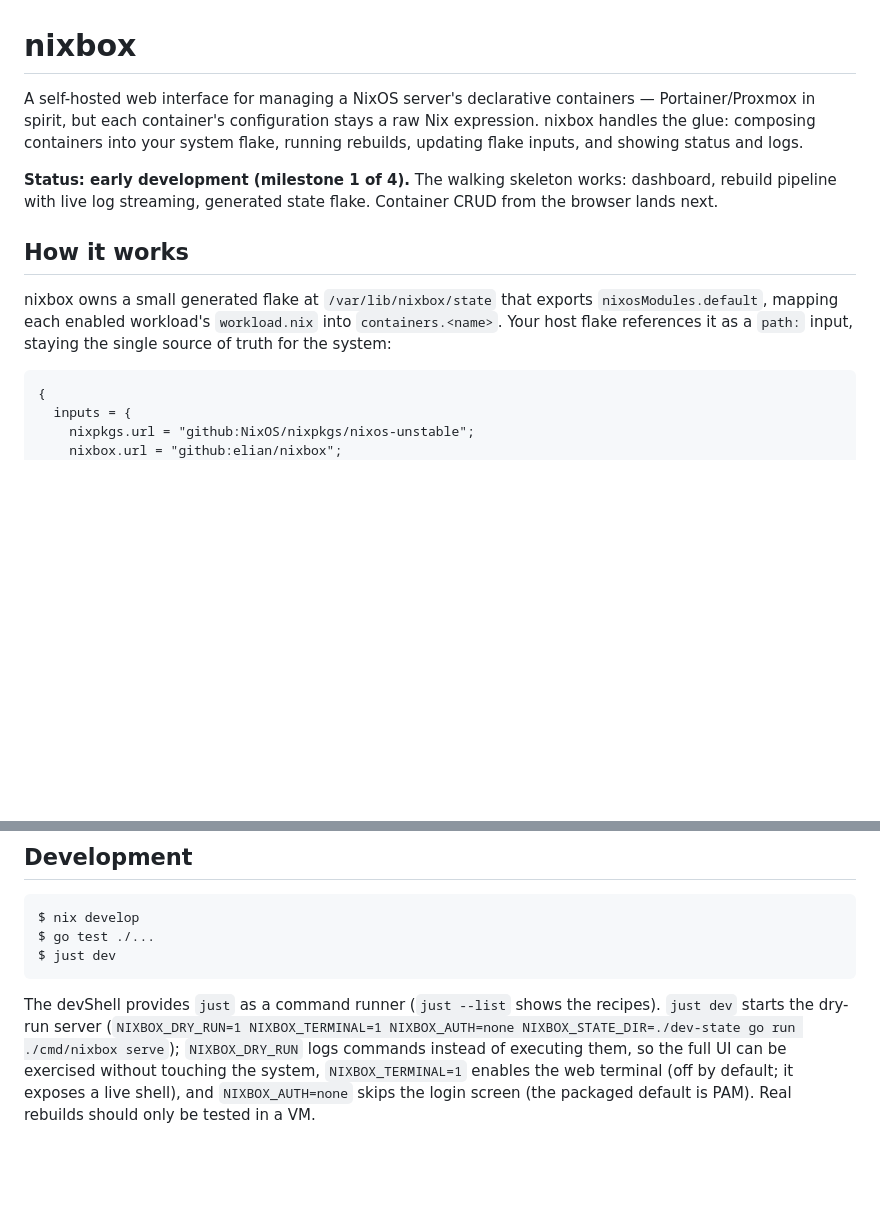
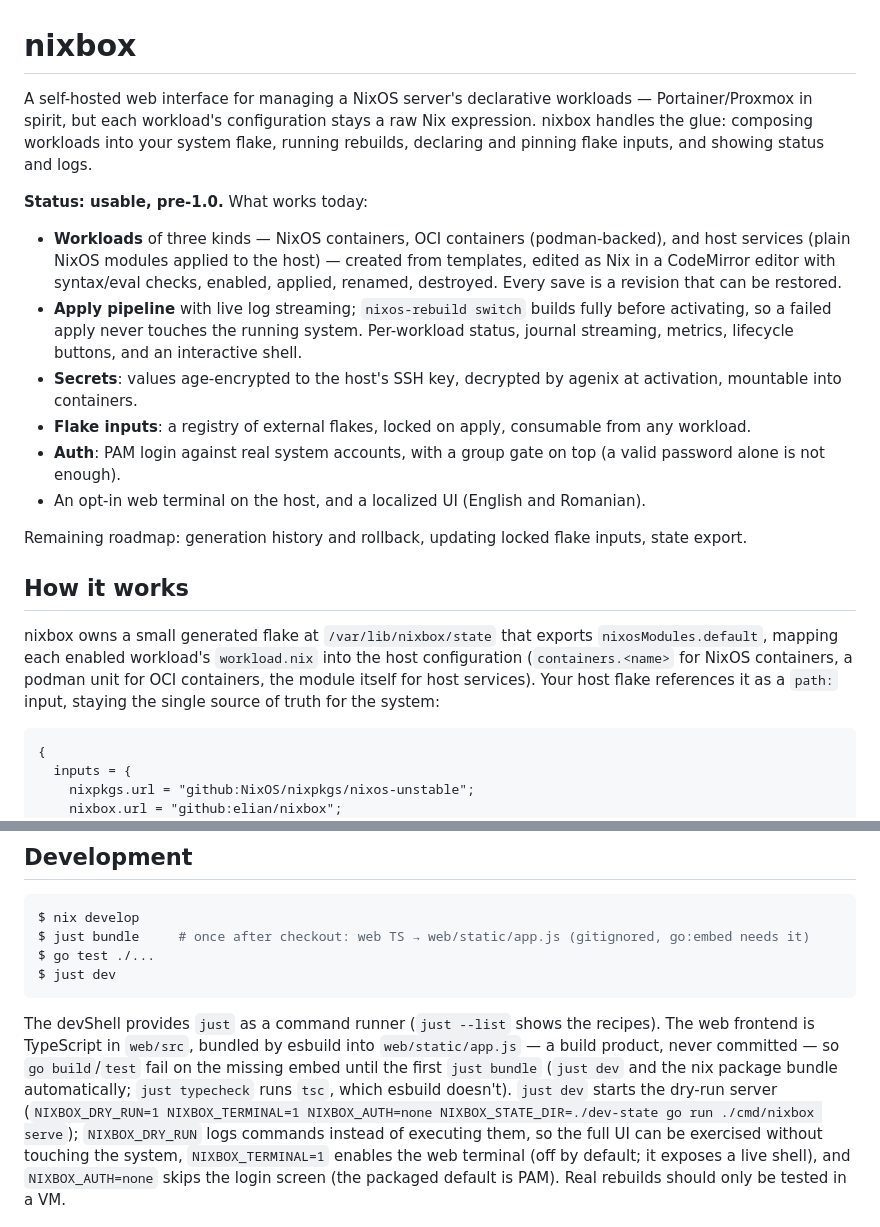
Before and after one commit to eliandoran/nixbox, a Markdown page: README.md, 2 parts joined by grey strips. Drawn GitHub-style; blank space fills up the shorter version.

Commit message:
README: refresh status and features, drop stale milestone framing
Replace the outdated 'milestone 1 of 4' status with the current feature
set (three workload types, secrets, flake inputs, auth), broaden the
intro from containers to workloads, and document the required
'just bundle' step in Development.

Co-Authored-By: Claude Fable 5 <noreply@anthropic.com>

````diff
--- a/README.md
+++ b/README.md
@@ -1,21 +1,42 @@
 # nixbox
 
 A self-hosted web interface for managing a NixOS server's declarative
-containers — Portainer/Proxmox in spirit, but each container's
+workloads — Portainer/Proxmox in spirit, but each workload's
 configuration stays a raw Nix expression. nixbox handles the glue:
-composing containers into your system flake, running rebuilds, updating
-flake inputs, and showing status and logs.
+composing workloads into your system flake, running rebuilds, declaring
+and pinning flake inputs, and showing status and logs.
 
-**Status: early development (milestone 1 of 4).** The walking skeleton
-works: dashboard, rebuild pipeline with live log streaming, generated
-state flake. Container CRUD from the browser lands next.
+**Status: usable, pre-1.0.** What works today:
+
+- **Workloads** of three kinds — NixOS containers, OCI containers
+  (podman-backed), and host services (plain NixOS modules applied to the
+  host) — created from templates, edited as Nix in a CodeMirror editor
+  with syntax/eval checks, enabled, applied, renamed, destroyed. Every
+  save is a revision that can be restored.
+- **Apply pipeline** with live log streaming; `nixos-rebuild switch`
+  builds fully before activating, so a failed apply never touches the
+  running system. Per-workload status, journal streaming, metrics,
+  lifecycle buttons, and an interactive shell.
+- **Secrets**: values age-encrypted to the host's SSH key, decrypted by
+  agenix at activation, mountable into containers.
+- **Flake inputs**: a registry of external flakes, locked on apply,
+  consumable from any workload.
+- **Auth**: PAM login against real system accounts, with a group gate
+  on top (a valid password alone is not enough).
+- An opt-in web terminal on the host, and a localized UI (English and
+  Romanian).
+
+Remaining roadmap: generation history and rollback, updating locked
+flake inputs, state export.
 
 ## How it works
 
 nixbox owns a small generated flake at `/var/lib/nixbox/state` that
 exports `nixosModules.default`, mapping each enabled workload's
-`workload.nix` into `containers.<name>`. Your host flake references it
-as a `path:` input, staying the single source of truth for the system:
+`workload.nix` into the host configuration (`containers.<name>` for
+NixOS containers, a podman unit for OCI containers, the module itself
+for host services). Your host flake references it as a `path:` input,
+staying the single source of truth for the system:
 
 ```nix
 {
@@ -73,12 +94,18 @@ Setup is two steps because the `path:` input must exist first:
 
 ```console
 $ nix develop
+$ just bundle     # once after checkout: web TS → web/static/app.js (gitignored, go:embed needs it)
 $ go test ./...
 $ just dev
 ```
 
 The devShell provides `just` as a command runner (`just --list` shows
-the recipes). `just dev` starts the dry-run server
+the recipes). The web frontend is TypeScript in `web/src`, bundled by
+esbuild into `web/static/app.js` — a build product, never committed —
+so `go build`/`test` fail on the missing embed until the first
+`just bundle` (`just dev` and the nix package bundle automatically;
+`just typecheck` runs `tsc`, which esbuild doesn't). `just dev` starts
+the dry-run server
 (`NIXBOX_DRY_RUN=1 NIXBOX_TERMINAL=1 NIXBOX_AUTH=none NIXBOX_STATE_DIR=./dev-state go run ./cmd/nixbox serve`);
 `NIXBOX_DRY_RUN` logs commands instead of executing them, so the full UI
 can be exercised without touching the system, `NIXBOX_TERMINAL=1`
````
